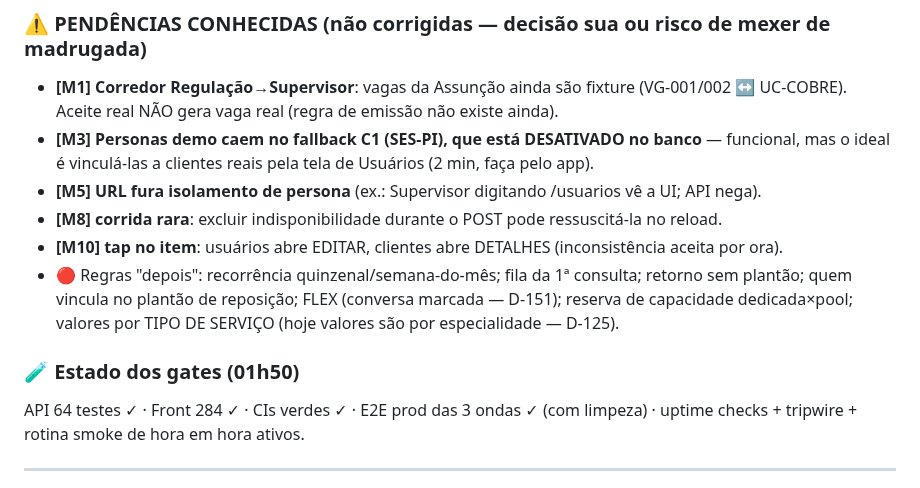
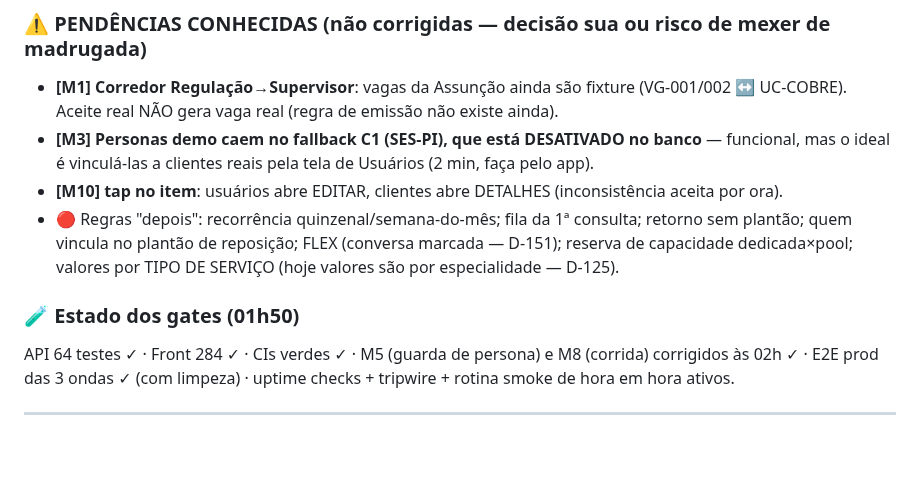
Before and after one commit to Garbiati/portal-tecnologia, a Markdown page: HANDOFF.md, the part around the change. Drawn GitHub-style; blank space fills up the shorter version.

Commit message:
docs(handoff): M5 e M8 corrigidos no fechamento da madrugada
Co-Authored-By: Claude Fable 5 <noreply@anthropic.com>

```diff
--- a/HANDOFF.md
+++ b/HANDOFF.md
@@ -47,15 +47,13 @@
   UC-COBRE). Aceite real NÃO gera vaga real (regra de emissão não existe ainda).
 - **[M3] Personas demo caem no fallback C1 (SES-PI), que está DESATIVADO no banco** — funcional,
   mas o ideal é vinculá-las a clientes reais pela tela de Usuários (2 min, faça pelo app).
-- **[M5] URL fura isolamento de persona** (ex.: Supervisor digitando /usuarios vê a UI; API nega).
-- **[M8] corrida rara**: excluir indisponibilidade durante o POST pode ressuscitá-la no reload.
 - **[M10] tap no item**: usuários abre EDITAR, clientes abre DETALHES (inconsistência aceita por ora).
 - 🔴 Regras "depois": recorrência quinzenal/semana-do-mês; fila da 1ª consulta; retorno sem plantão;
   quem vincula no plantão de reposição; FLEX (conversa marcada — D-151); reserva de capacidade
   dedicada×pool; valores por TIPO DE SERVIÇO (hoje valores são por especialidade — D-125).
 
 ### 🧪 Estado dos gates (01h50)
-API 64 testes ✓ · Front 284 ✓ · CIs verdes ✓ · E2E prod das 3 ondas ✓ (com limpeza) ·
+API 64 testes ✓ · Front 284 ✓ · CIs verdes ✓ · M5 (guarda de persona) e M8 (corrida) corrigidos às 02h ✓ · E2E prod das 3 ondas ✓ (com limpeza) ·
 uptime checks + tripwire + rotina smoke de hora em hora ativos.
 
 ---
```
